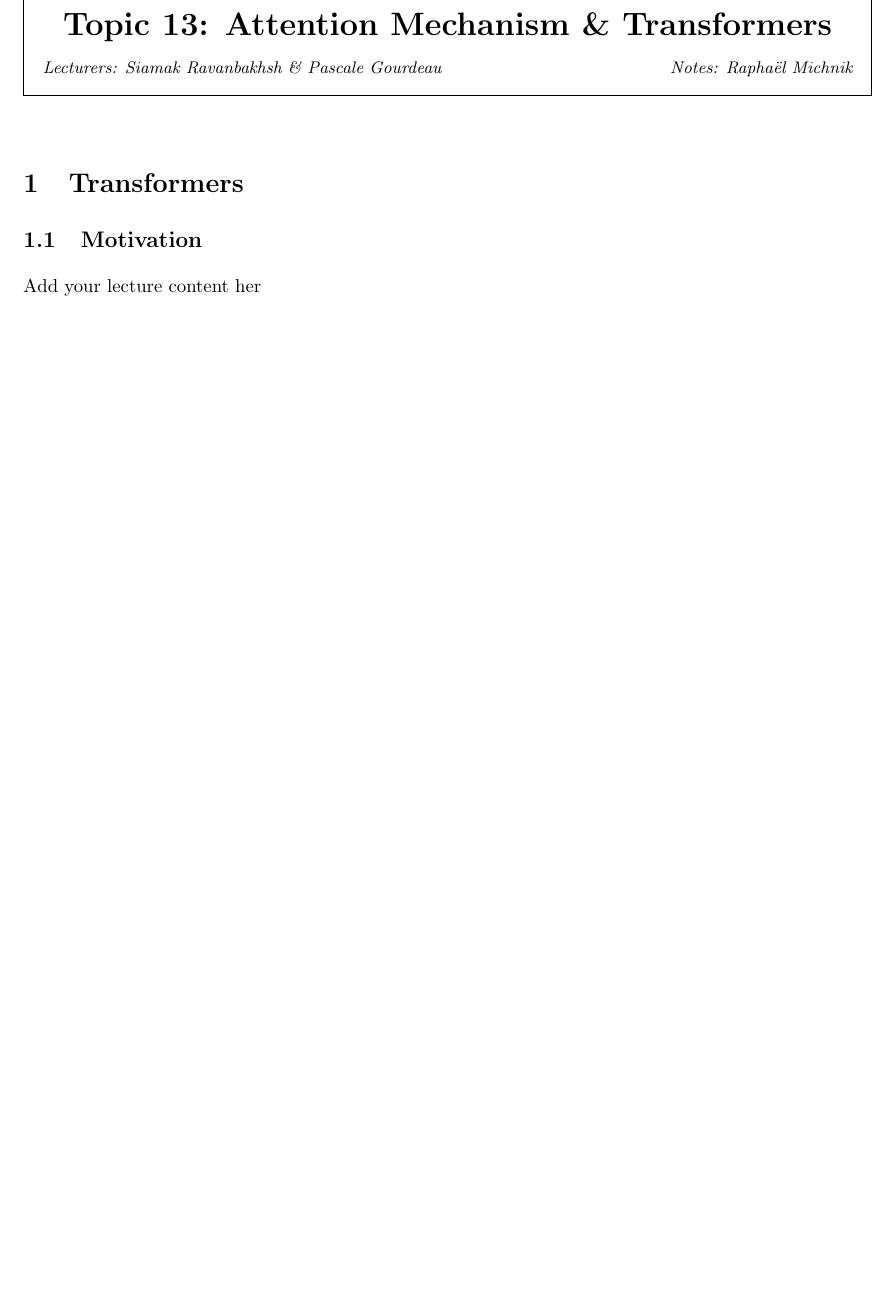
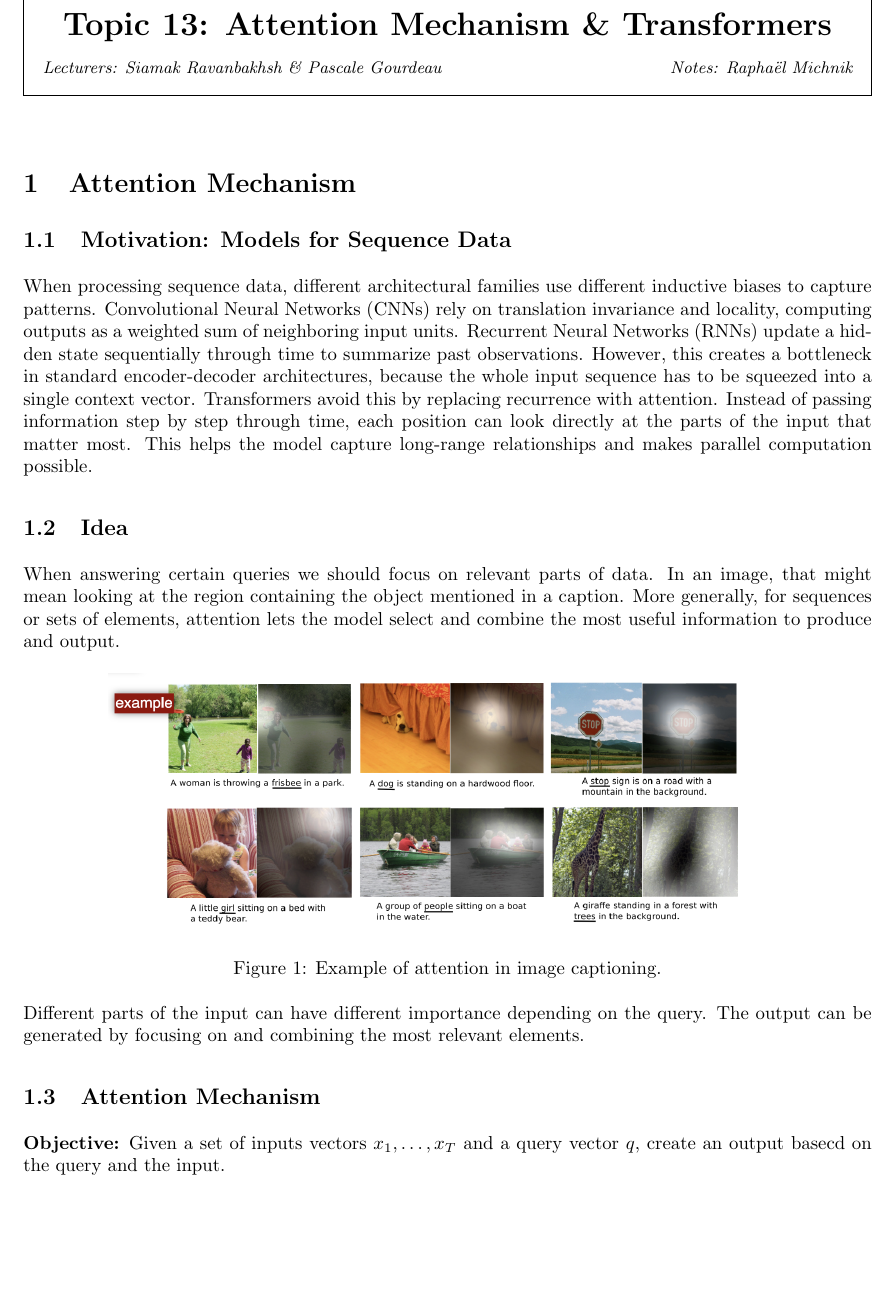
Before and after one commit to raphaelmck/transformers-notes, a LaTeX document (13-transformers.tex): part of the page, cut so that both start at the same text, the shorter picture padded with empty space. Compiled offline with pdfLaTeX.

Commit message:
Created folder for images and added section 1.2

```diff
--- a/13-transformers.tex
+++ b/13-transformers.tex
@@ -5,16 +5,12 @@
 \usepackage{amssymb}
 \usepackage{polynom}
 \usepackage{amsmath,amssymb,amsthm}
-
-\newtheorem{theorem}{Theorem}
-\newtheorem{lemma}{Lemma}
-\newtheorem{proposition}{Proposition}
-\newtheorem{corollary}{Corollary}
+\usepackage{graphicx}
+\usepackage{xcolor}   % Added for diagram placeholders
 
 \setlength{\parindent}{0pt}
 \setlength{\parskip}{0.55em}
 
-% Header block matching the lecture handout style.
 \newcommand{\lectureheader}[4]{
 	\setlength{\fboxrule}{0.4pt}
 	\setlength{\fboxsep}{10pt}
@@ -30,6 +26,15 @@
 	\vspace{1.2em}
 }
 
+% Command for diagram instructions
+\newcommand{\diagraminstruction}[1]{
+    \begin{center}
+    \fcolorbox{blue}{blue!5}{
+        \parbox{0.9\textwidth}{\textit{\textbf{Diagram Instruction: } #1}}
+    }
+    \end{center}
+}
+
 \begin{document}
 
 \lectureheader
@@ -38,10 +43,27 @@
 	{Siamak Ravanbakhsh \& Pascale Gourdeau}
 	{Raphaël Michnik}
 
-\section{Transformers}
+\section{Attention Mechanism}
 
-\subsection{Motivation}
+\subsection{Motivation: Models for Sequence Data}
 
-Add your lecture content her
+When processing sequence data, different architectural families use different inductive biases to capture patterns. Convolutional Neural Networks (CNNs) rely on translation invariance and locality, computing outputs as a weighted sum of neighboring input units. Recurrent Neural Networks (RNNs) update a hidden state sequentially through time to summarize past observations. However, this creates a bottleneck in standard encoder-decoder architectures, because the whole input sequence has to be squeezed into a single context vector. Transformers avoid this by replacing recurrence with attention. Instead of passing information step by step through time, each position can look directly at the parts of the input that matter most. This helps the model capture long-range relationships and makes parallel computation possible.
+
+\subsection{Idea}
+
+When answering certain queries we should focus on relevant parts of data. In an image, that might mean looking at the region containing the object mentioned in a caption. More generally, for sequences or sets of elements, attention lets the model select and combine the most useful information to produce and output.
+
+\begin{figure}[htbp]
+    \centering
+    \includegraphics[width=0.8\linewidth]{images/attention_for_images_example.png}
+    \caption{Example of attention in image captioning.}
+    \label{fig:example}
+\end{figure}
+
+Different parts of the input can have different importance depending on the query. The output can be generated by focusing on and combining the most relevant elements.
+
+\subsection{Attention Mechanism}
+
+\textbf{Objective:} Given a set of inputs vectors $x_1, \dots, x_T$ and a query vector $q$, create an output basecd on the query and the input.
 
 \end{document}
```
Also changed, not shown: images/attention_for_images_example.png (added).
